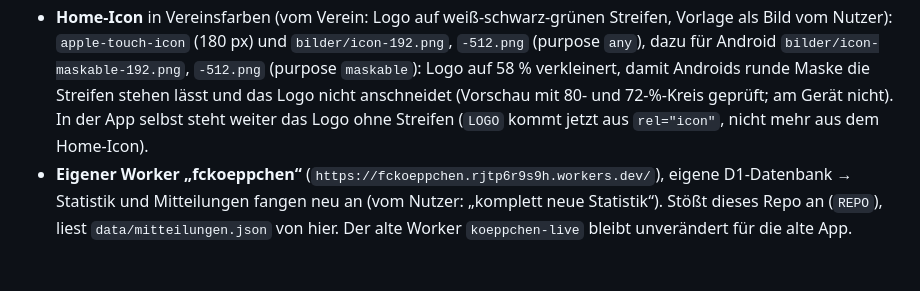
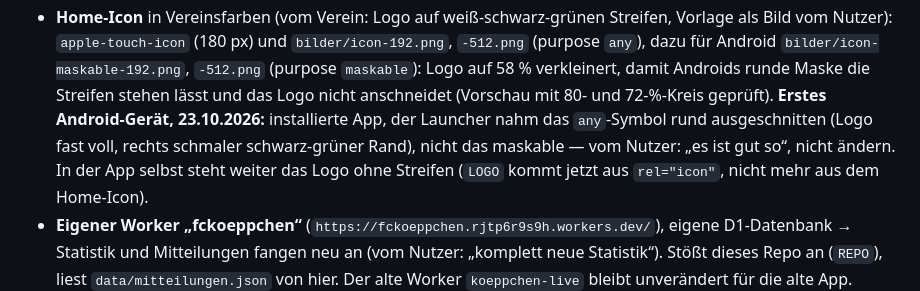
Before and after one commit to fckoeppchen/fckoeppchen.github.io, a Markdown page: CLAUDE.md, the part around the change. GitHub-like rendering; blank space fills up the shorter version.

Commit message:
CLAUDE.md: erstes Android-Symbol gesehen, bleibt so
Co-Authored-By: Claude Opus 5.5 <noreply@anthropic.com>
Claude-Session: https://claude.ai/code/session_013ie3vZaYxEB3GuytwEjtct

```diff
--- a/CLAUDE.md
+++ b/CLAUDE.md
@@ -18,7 +18,7 @@ eigenen Newschannel verteilen, die alte Adresse war zu lang. Neu: GitHub-**Organ
 - **Home-Icon** in Vereinsfarben (vom Verein: Logo auf weiß-schwarz-grünen Streifen, Vorlage als Bild
   vom Nutzer): `apple-touch-icon` (180 px) und `bilder/icon-192.png`, `-512.png` (purpose `any`), dazu für Android `bilder/icon-maskable-192.png`,
   `-512.png` (purpose `maskable`): Logo auf 58 % verkleinert, damit Androids runde Maske die Streifen
-  stehen lässt und das Logo nicht anschneidet (Vorschau mit 80- und 72-%-Kreis geprüft; am Gerät nicht). In der App selbst
+  stehen lässt und das Logo nicht anschneidet (Vorschau mit 80- und 72-%-Kreis geprüft). **Erstes Android-Gerät, 23.10.2026:** installierte App, der Launcher nahm das `any`-Symbol rund ausgeschnitten (Logo fast voll, rechts schmaler schwarz-grüner Rand), nicht das maskable — vom Nutzer: „es ist gut so“, nicht ändern. In der App selbst
   steht weiter das Logo ohne Streifen (`LOGO` kommt jetzt aus `rel="icon"`, nicht mehr aus dem Home-Icon).
 - **Eigener Worker „fckoeppchen“** (`https://fckoeppchen.rjtp6r9s9h.workers.dev/`), eigene D1-Datenbank
   → Statistik und Mitteilungen fangen neu an (vom Nutzer: „komplett neue Statistik“). Stößt dieses
```
